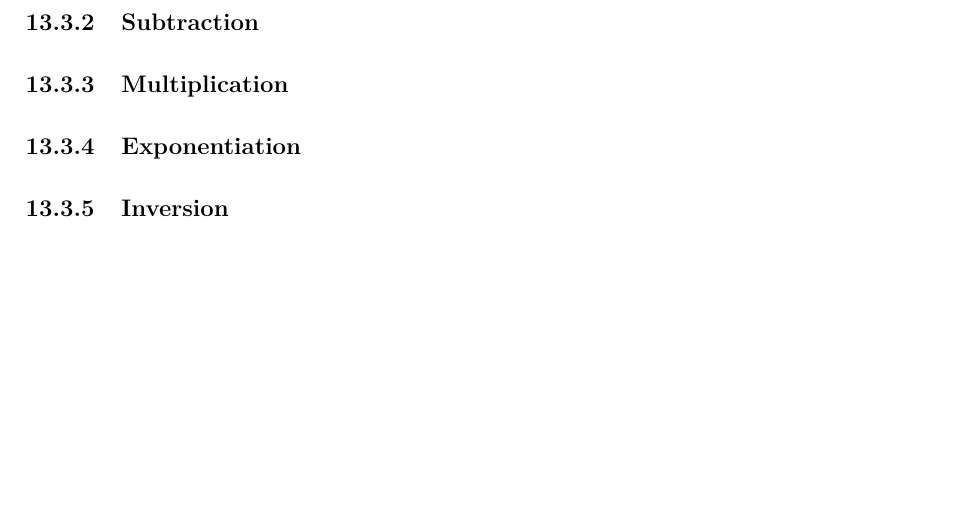
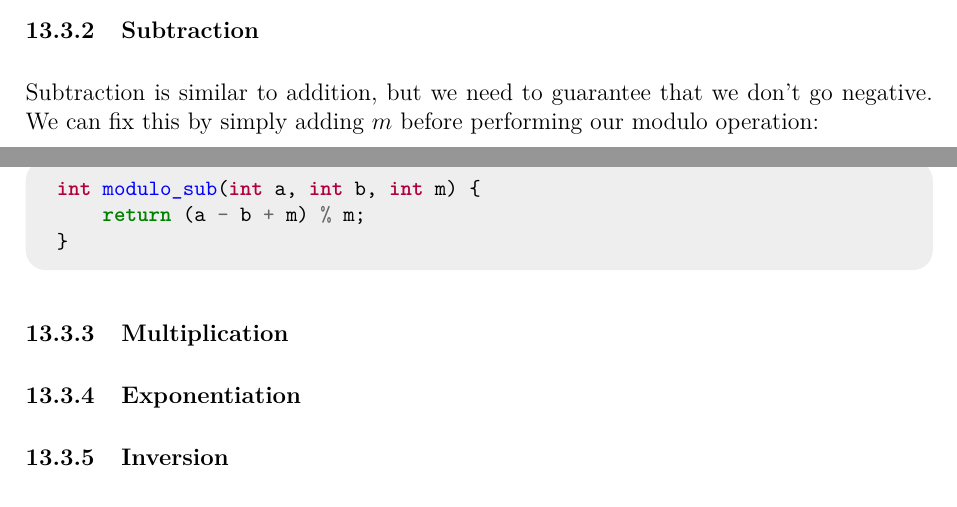
Before and after one commit to JarateKing/Competitive-Programming-Textbook, a LaTeX document (main.tex, which reads chapters/number-theory-problems.tex): part of page 73 of 79 before the commit and two parts of pages 72 and 73 of 79 after it, the two joined at a grey line, cut so that both start at the same text, the shorter picture padded with empty space. Compiled offline with pdfLaTeX.

Commit message:
added modulo sub

```diff
--- a/chapters/number-theory-problems.tex
+++ b/chapters/number-theory-problems.tex
@@ -30,6 +30,10 @@ The modulo operation is relatively expensive for a basic arithmetic operation, h
 
 \subsubsection{Subtraction}
 
+Subtraction is similar to addition, but we need to guarantee that we don't go negative. We can fix this by simply adding $m$ before performing our modulo operation:
+
+\inputcpp{code/number_theory/modulo_sub.cpp}
+
 \subsubsection{Multiplication}
 
 \subsubsection{Exponentiation}
```
Also changed, not shown: code/number_theory/modulo_sub.cpp (added, +3 -0 lines).
